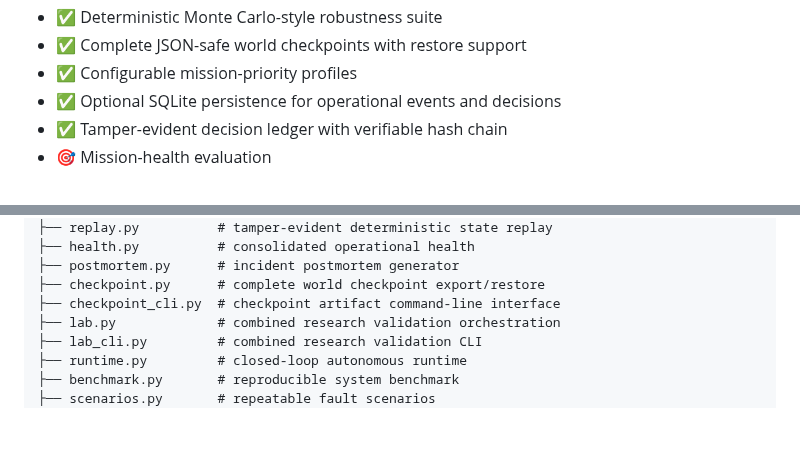
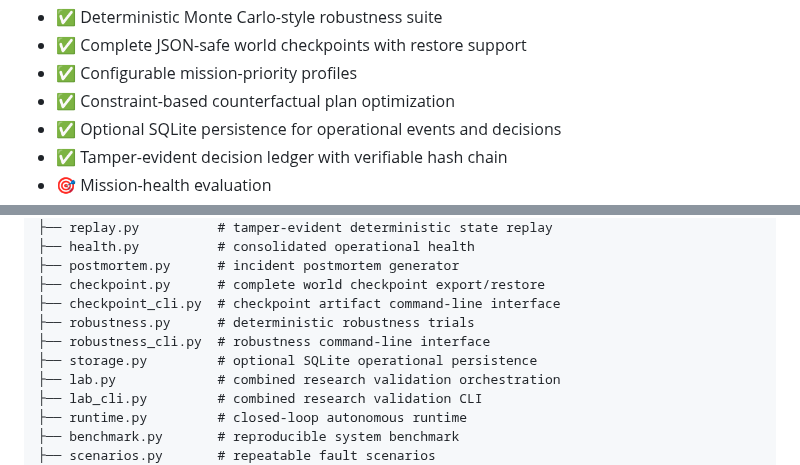
Before and after one commit to Tushar750p/Autonomous-Space-Infrastructure-Brain-ASIB, a Markdown page: README.md, 2 parts joined by grey strips. Drawn GitHub-style; blank space fills up the shorter version.

Commit message:
docs: complete architecture map with robustness and storage modules

```diff
--- a/README.md
+++ b/README.md
@@ -58,6 +58,7 @@ Infrastructure Memory
 - ✅ Deterministic Monte Carlo-style robustness suite
 - ✅ Complete JSON-safe world checkpoints with restore support
 - ✅ Configurable mission-priority profiles
+- ✅ Constraint-based counterfactual plan optimization
 - ✅ Optional SQLite persistence for operational events and decisions
 - ✅ Tamper-evident decision ledger with verifiable hash chain
 - 🎯 Mission-health evaluation
@@ -169,6 +170,9 @@ asib/
 ├── postmortem.py      # incident postmortem generator
 ├── checkpoint.py      # complete world checkpoint export/restore
 ├── checkpoint_cli.py  # checkpoint artifact command-line interface
+├── robustness.py      # deterministic robustness trials
+├── robustness_cli.py  # robustness command-line interface
+├── storage.py         # optional SQLite operational persistence
 ├── lab.py             # combined research validation orchestration
 ├── lab_cli.py         # combined research validation CLI
 ├── runtime.py         # closed-loop autonomous runtime
```
